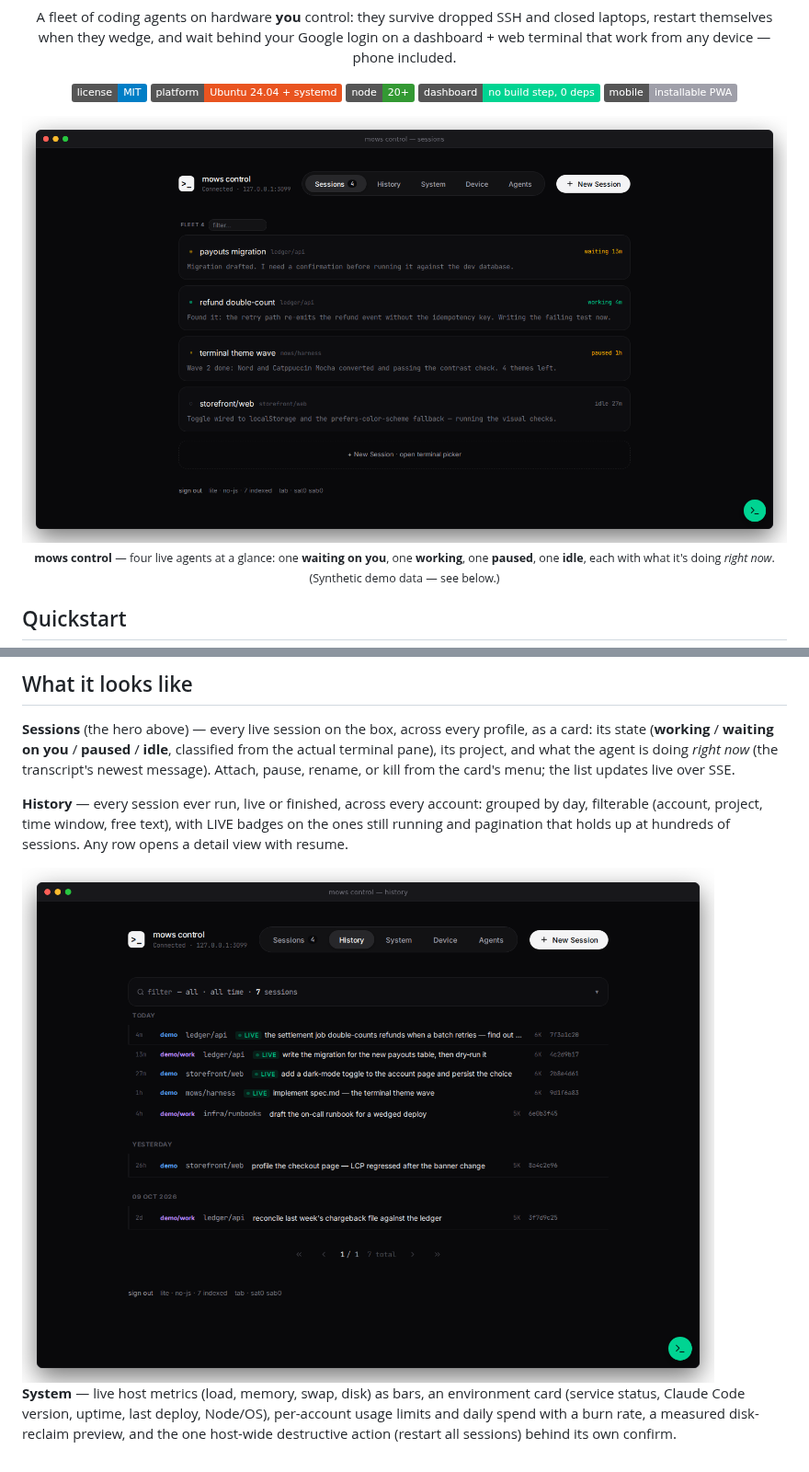
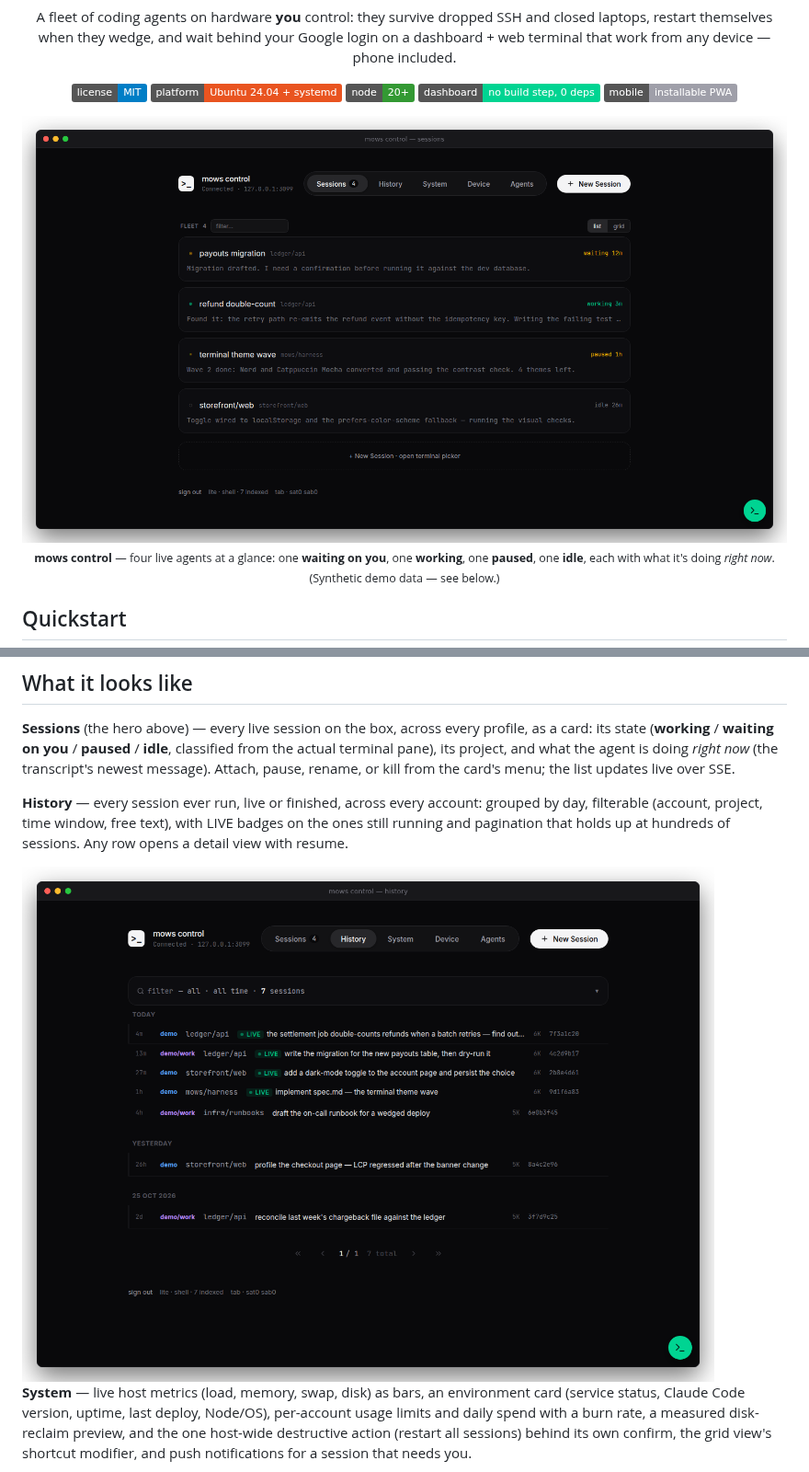
Before and after one commit to alhe99/mows-harness, a Markdown page: README.md, 2 parts joined by grey strips. Shown at 92% size. Rendered like a GitHub page; pictures changed too: docs/assets/hero.png, docs/assets/history.png; badges without logos.

Commit message:
docs: re-shoot the desktop screenshots against today's dashboard
hero, history, system and device, from stage-demo.sh and framed with mac-frame.html as before.
stage-demo.sh had drifted: its fake tmux printed the old 9-field list-panes line and its fake ps
no comm column, so every demo card read "idle" with no text; both now match core.mjs. Device
is shot on its Mobile segment (Web shows the box's own QA browser). The System text names its
new shortcuts and notifications cards.

Co-Authored-By: Claude Opus 5.5 <noreply@anthropic.com>
Claude-Session: https://claude.ai/code/session_01FZmwH9o83HwYV1xjip15Ns

```diff
--- a/README.md
+++ b/README.md
@@ -82,5 +82,6 @@ resume.
 **System** — live host metrics (load, memory, swap, disk) as bars, an environment card
 (service status, Claude Code version, uptime, last deploy, Node/OS), per-account usage limits
 and daily spend with a burn rate, a measured disk-reclaim preview, and the one host-wide
-destructive action (restart all sessions) behind its own confirm.
+destructive action (restart all sessions) behind its own confirm, the grid view's shortcut
+modifier, and push notifications for a session that needs you.
 
```
Also changed, not shown: other parts of README.md (+1 -1 lines), docs/assets/device.png, docs/assets/system.png, 1 other file.
